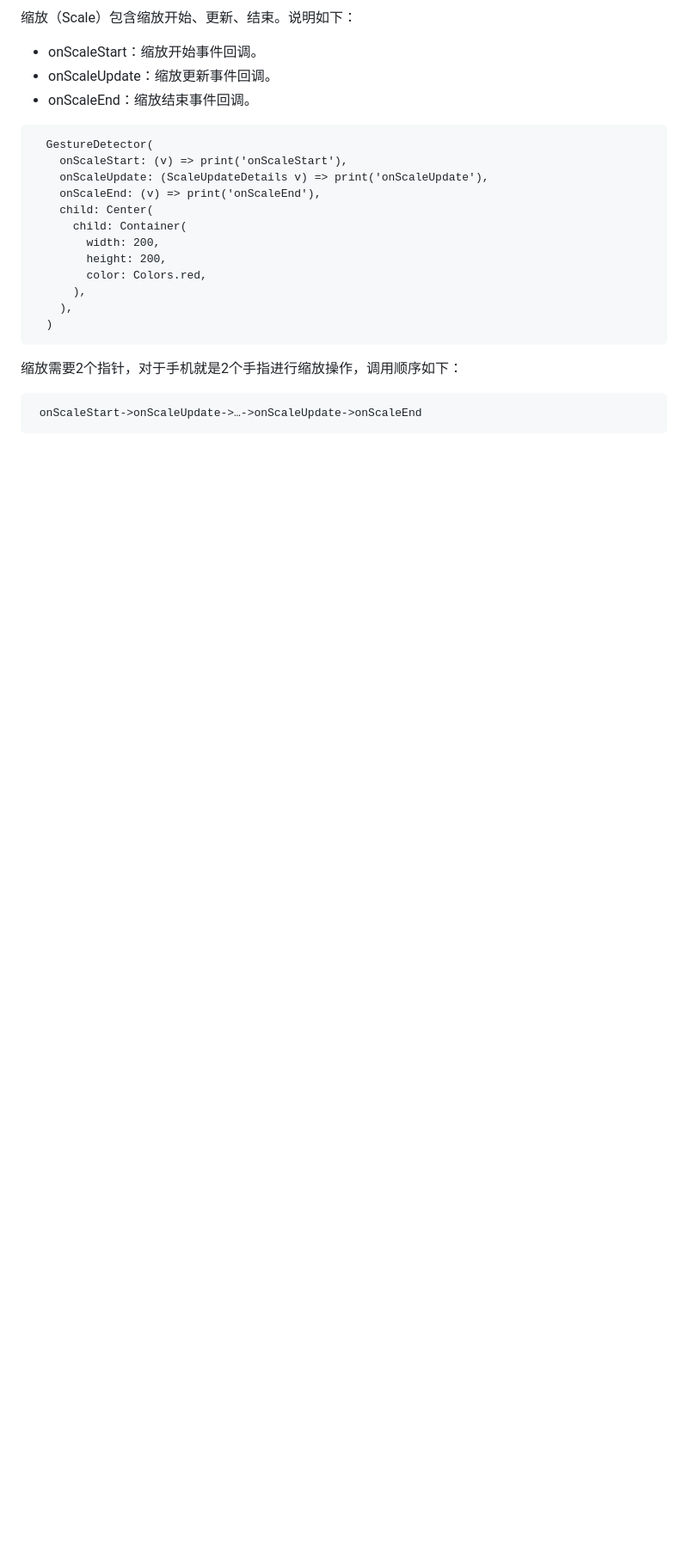
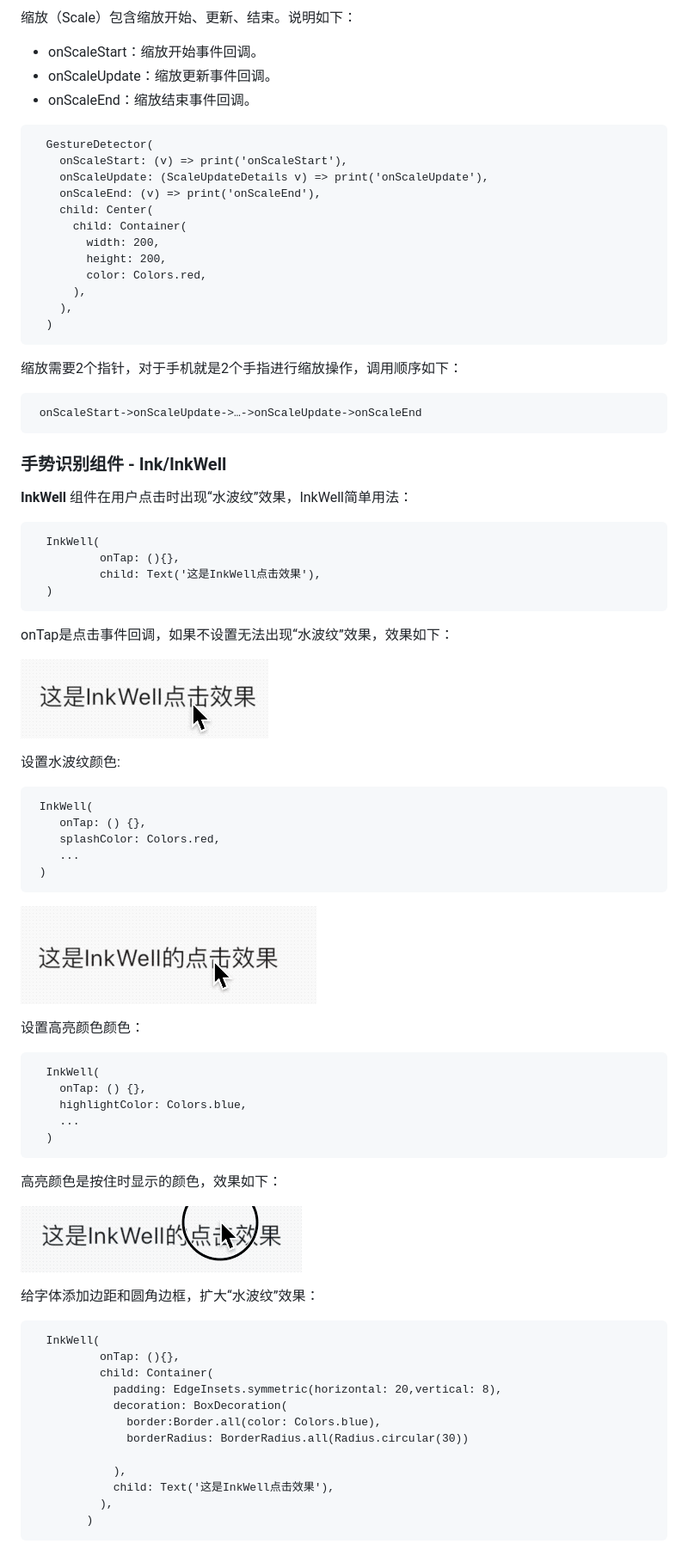
Before and after one commit to hykruntoahead/FlutterGraduateSchool, a Markdown page: README.md, the part around the change printed below. Shown: that part at 86% size. GitHub-like rendering; pictures changed too: rmd_img/inkwell_blue.gif (added), rmd_img/inkwell_default.gif (added), rmd_img/inkwell_red.gif (added); blank space fills up the shorter version.

````diff
--- a/README.md
+++ b/README.md
@@ -2713,3 +2713,58 @@ Spacer 的本质也是 Expanded 的实现的，和Expanded的区别是：Expande
 ```
  onScaleStart->onScaleUpdate->…->onScaleUpdate->onScaleEnd
 ```
+
+
+### 手势识别组件 - Ink/InkWell
+
+**InkWell** 组件在用户点击时出现“水波纹”效果，InkWell简单用法：
+```
+  InkWell(
+          onTap: (){},
+          child: Text('这是InkWell点击效果'),
+  )
+```
+onTap是点击事件回调，如果不设置无法出现“水波纹”效果，效果如下：
+
+![点击效果](https://github.com/hykruntoahead/FlutterGraduateSchool/blob/master/rmd_img/inkwell_default.gif)
+
+
+设置水波纹颜色:
+```
+ InkWell(
+ 	onTap: () {},
+ 	splashColor: Colors.red,
+ 	...
+ )
+```
+
+![点击效果](https://github.com/hykruntoahead/FlutterGraduateSchool/blob/master/rmd_img/inkwell_red.gif)
+
+设置高亮颜色颜色：
+```
+  InkWell(
+  	onTap: () {},
+  	highlightColor: Colors.blue,
+  	...
+  )
+```
+高亮颜色是按住时显示的颜色，效果如下：
+
+![点击效果](https://github.com/hykruntoahead/FlutterGraduateSchool/blob/master/rmd_img/inkwell_blue.gif)
+
+给字体添加边距和圆角边框，扩大“水波纹”效果：
+```
+  InkWell(
+          onTap: (){},
+          child: Container(
+            padding: EdgeInsets.symmetric(horizontal: 20,vertical: 8),
+            decoration: BoxDecoration(
+              border:Border.all(color: Colors.blue),
+              borderRadius: BorderRadius.all(Radius.circular(30))
+
+            ),
+            child: Text('这是InkWell点击效果'),
+          ),
+        )
+```
+
````
Also changed, not shown: other parts of README.md (+33 -0 lines), rmd_img/Ink_inkwell.gif (added), rmd_img/inkwell_border.gif (added).
